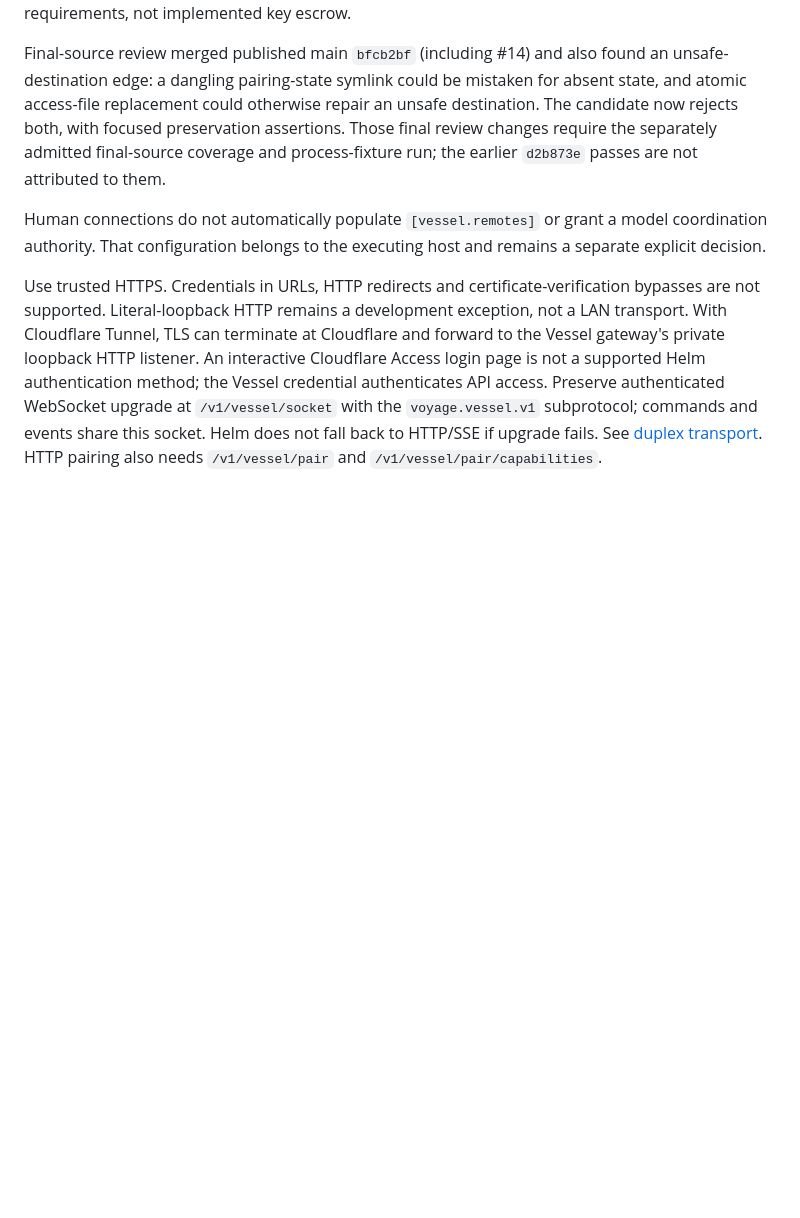
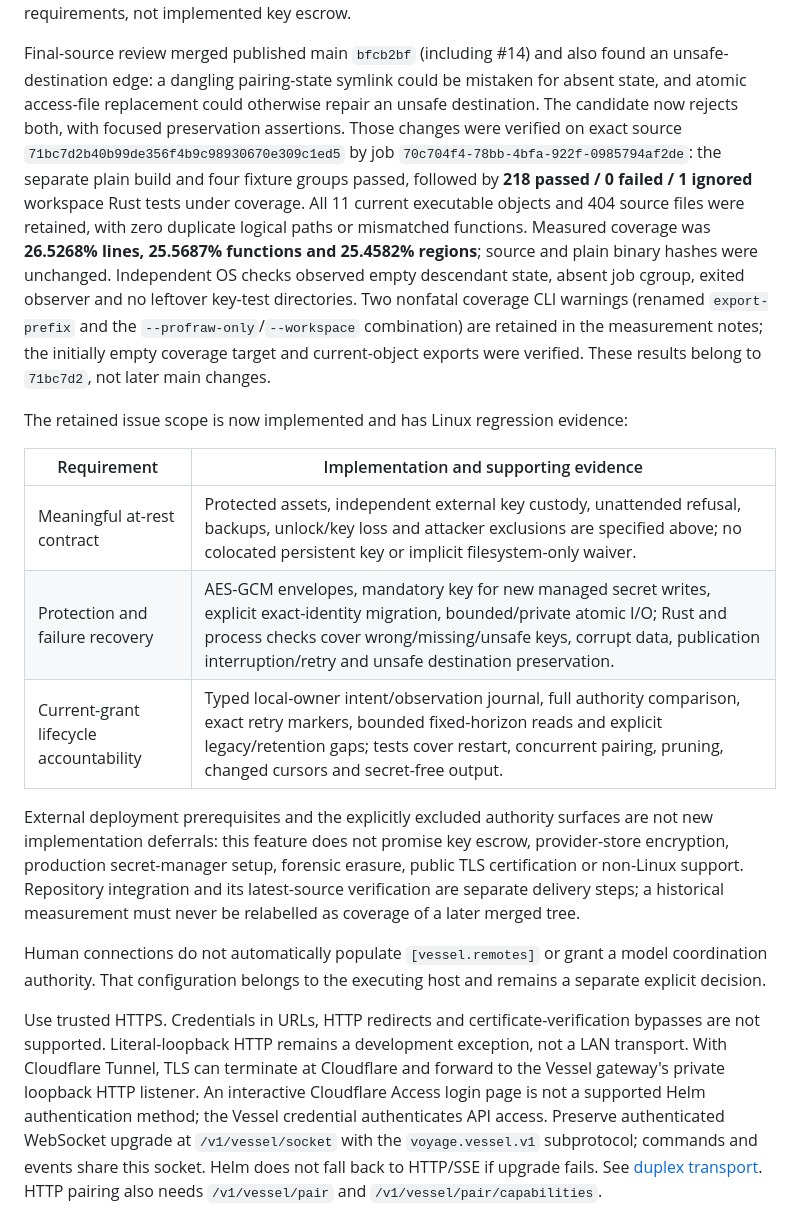
Before and after one commit to o-psi/helm.vessel.voyage, a Markdown page: docs/vessel-connections.md, the part around the change. Rendered like a GitHub page; blank space fills up the shorter version.

Commit message:
Record measured issue 10 coverage and retained-scope evidence for 71bc7d2

```diff
--- a/docs/vessel-connections.md
+++ b/docs/vessel-connections.md
@@ -408,8 +408,34 @@ Final-source review merged published main `bfcb2bf` (including #14) and also fou
 an unsafe-destination edge: a dangling pairing-state symlink could be mistaken for
 absent state, and atomic access-file replacement could otherwise repair an unsafe
 destination. The candidate now rejects both, with focused preservation assertions.
-Those final review changes require the separately admitted final-source coverage
-and process-fixture run; the earlier `d2b873e` passes are not attributed to them.
+Those changes were verified on exact source
+`71bc7d2b40b99de356f4b9c98930670e309c1ed5` by job
+`70c704f4-78bb-4bfa-922f-0985794af2de`: the separate plain build and four fixture
+groups passed, followed by **218 passed / 0 failed / 1 ignored** workspace Rust
+tests under coverage. All 11 current executable objects and 404 source files were
+retained, with zero duplicate logical paths or mismatched functions. Measured
+coverage was **26.5268% lines, 25.5687% functions and 25.4582% regions**; source
+and plain binary hashes were unchanged. Independent OS checks observed empty
+descendant state, absent job cgroup, exited observer and no leftover key-test
+directories. Two nonfatal coverage CLI warnings (renamed `export-prefix` and the
+`--profraw-only`/`--workspace` combination) are retained in the measurement notes;
+the initially empty coverage target and current-object exports were verified.
+These results belong to `71bc7d2`, not later main changes.
+
+The retained issue scope is now implemented and has Linux regression evidence:
+
+| Requirement | Implementation and supporting evidence |
+| --- | --- |
+| Meaningful at-rest contract | Protected assets, independent external key custody, unattended refusal, backups, unlock/key loss and attacker exclusions are specified above; no colocated persistent key or implicit filesystem-only waiver. |
+| Protection and failure recovery | AES-GCM envelopes, mandatory key for new managed secret writes, explicit exact-identity migration, bounded/private atomic I/O; Rust and process checks cover wrong/missing/unsafe keys, corrupt data, publication interruption/retry and unsafe destination preservation. |
+| Current-grant lifecycle accountability | Typed local-owner intent/observation journal, full authority comparison, exact retry markers, bounded fixed-horizon reads and explicit legacy/retention gaps; tests cover restart, concurrent pairing, pruning, changed cursors and secret-free output. |
+
+External deployment prerequisites and the explicitly excluded authority surfaces
+are not new implementation deferrals: this feature does not promise key escrow,
+provider-store encryption, production secret-manager setup, forensic erasure,
+public TLS certification or non-Linux support. Repository integration and its
+latest-source verification are separate delivery steps; a historical measurement
+must never be relabelled as coverage of a later merged tree.
 
 Human connections do not automatically populate `[vessel.remotes]` or grant a
 model coordination authority. That configuration belongs to the executing host
```
